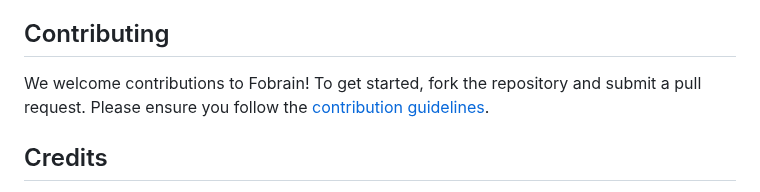
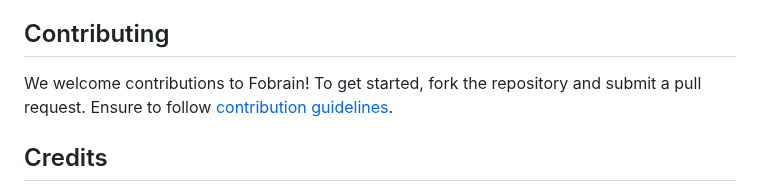
Before and after one commit to obinnadyke/fobrain, a Markdown page: README.md, the part around the change. GitHub-like rendering.

```diff
--- a/README.md
+++ b/README.md
@@ -77,7 +77,7 @@ To get started with Fobrain, follow these steps:
 
 ## Contributing
 
-We welcome contributions to Fobrain! To get started, fork the repository and submit a pull request. Please ensure you follow the [contribution guidelines](https://github.com/github/docs/blob/4965bc594cd4e9ee77d6bced0933c7dd3b8832b7/.github/CONTRIBUTING.md).
+We welcome contributions to Fobrain! To get started, fork the repository and submit a pull request. Ensure to follow [contribution guidelines](https://github.com/github/docs/blob/4965bc594cd4e9ee77d6bced0933c7dd3b8832b7/.github/CONTRIBUTING.md).
 
 ## Credits
 
```
